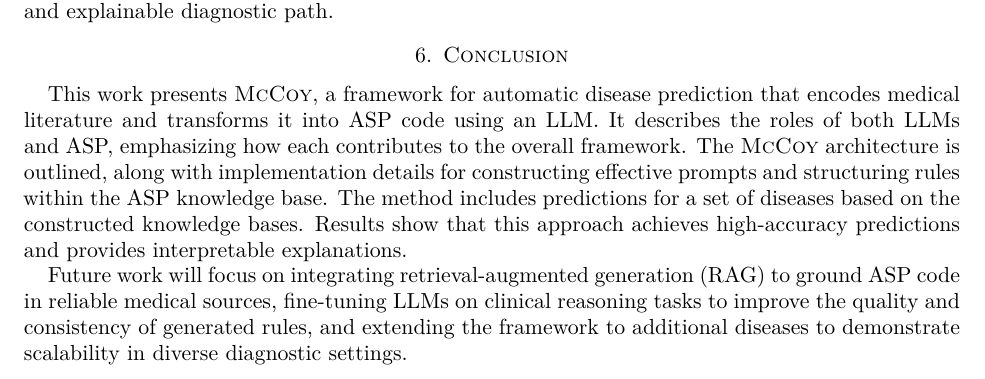
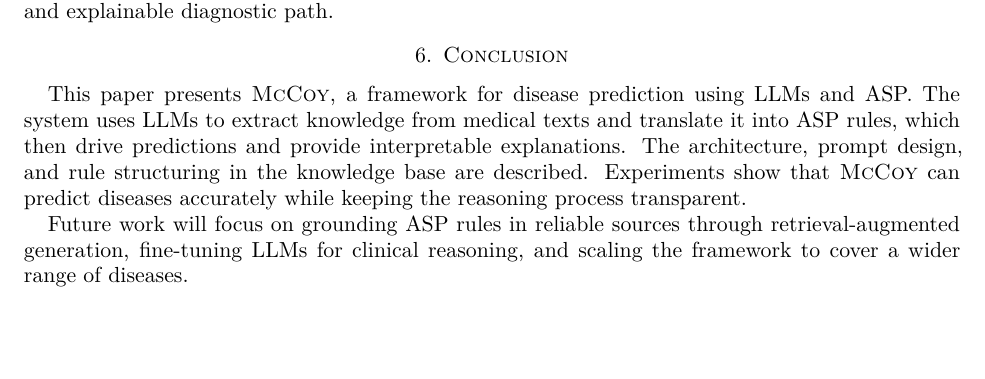
Before and after one commit to vagos/mccoy, a LaTeX paper (paper/draft.tex): part of page 8 of 10, cut so that both start at the same text, the shorter picture padded with empty space. Compiled offline with XeLaTeX.

Commit message:
Updates in intro

```diff
--- a/paper/draft.tex
+++ b/paper/draft.tex
@@ -658,19 +658,16 @@ construct a transparent and explainable diagnostic path.
 
 \section{Conclusion}\label{sec:conclusion}
 
-This work presents \sys, a framework for automatic disease prediction
-that encodes medical literature and transforms it into ASP code using an LLM.
-It describes the roles of both LLMs and ASP, emphasizing how each contributes to the overall framework.
-The \sys architecture is outlined, along with implementation details for constructing effective prompts
-and structuring rules within the ASP knowledge base.
-The method includes predictions for a set of diseases based on the constructed knowledge bases.
-Results show that this approach achieves high-accuracy predictions and provides interpretable explanations.
+This paper presents \sys, a framework for disease prediction using LLMs and ASP.
+The system uses LLMs to extract knowledge from medical texts and translate it into ASP rules,
+which then drive predictions and provide interpretable explanations.
+The architecture, prompt design, and rule structuring in the knowledge base are described.
+Experiments show that \sys can predict diseases accurately
+while keeping the reasoning process transparent.
 
-Future work will focus on integrating retrieval-augmented generation (RAG)
-to ground ASP code in reliable medical sources, fine-tuning LLMs on clinical reasoning tasks
-to improve the quality and consistency of generated rules,
-and extending the framework to additional diseases to demonstrate scalability in diverse diagnostic settings.
-
+Future work will focus on grounding ASP rules in reliable sources
+through retrieval-augmented generation, fine-tuning LLMs for clinical reasoning,
+and scaling the framework to cover a wider range of diseases.
 \newpage
 \bibliographystyle{unsrt}
 \bibliography{bib}
```
